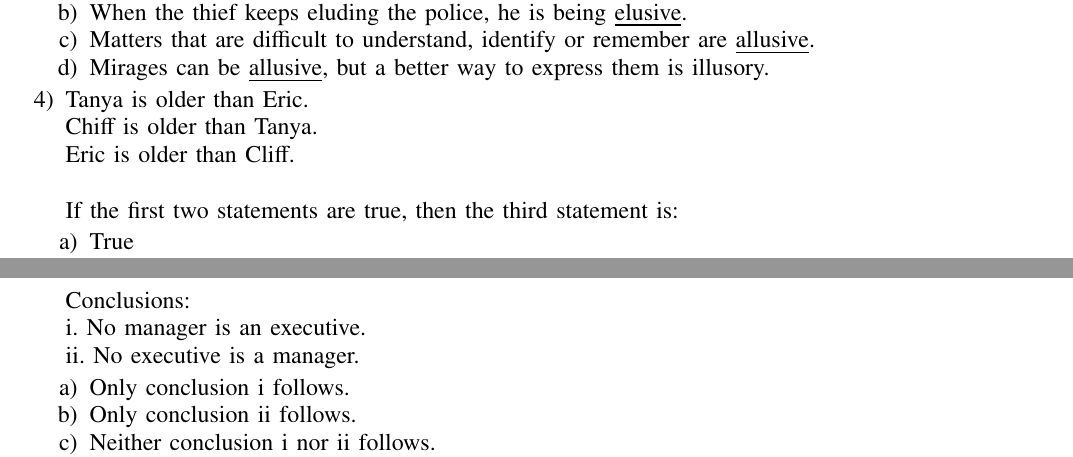
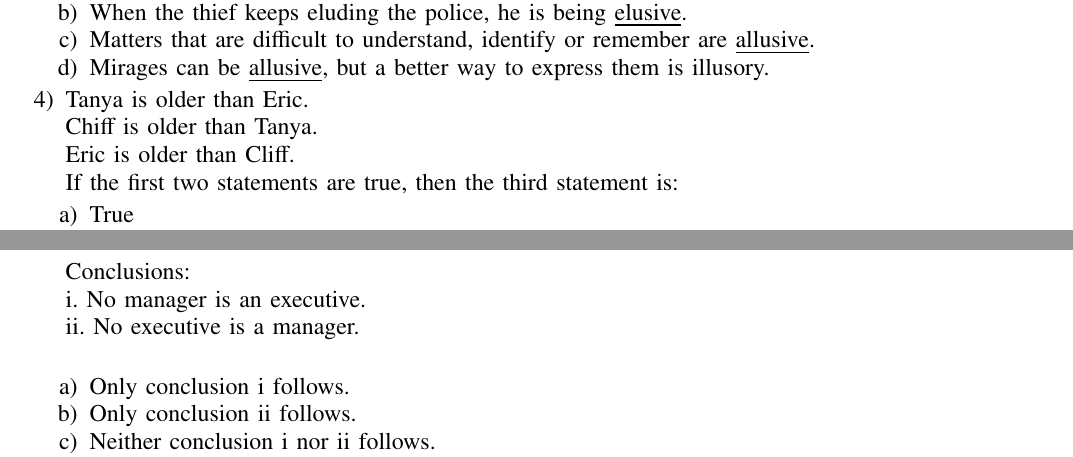
Before and after one commit to Jashwanthm11031/EE1030, a LaTeX paper (gate/gate1.tex): two parts of pages 1 and 2 of 2, joined at a grey line, cut so that both start at the same text. Compiled offline with pdfLaTeX.

Commit message:
Add files via upload

```diff
--- a/gate/gate1.tex
+++ b/gate/gate1.tex
@@ -80,8 +80,8 @@
         \item Matters that are difficult to understand, identify or remember are \underline{allusive}.
         \item Mirages can be \underline{allusive}, but a better way to express them is illusory.
     \end{enumerate}
-    \item Tanya is older than Eric.\\Chiff is older than Tanya.\\Eric is older than Cliff.\\\\
-    If the first two statements are true, then the third statement is:
+    \item Tanya is older than Eric.\\Chiff is older than Tanya.\\Eric is older than Cliff.\\
+	    \hfill{If the first two statements are true, then the third statement is:}
     \begin{enumerate}
         \item True
         \item False
@@ -108,7 +108,7 @@
     \uppercase{\expandafter{\romannumeral2}}. All the leaders are executives.\\\\
     Conclusions:\\
     \uppercase{\expandafter{\romannumeral1}}. No manager is an executive.\\
-    \uppercase{\expandafter{\romannumeral2}}. No executive is a manager.
+    \uppercase{\expandafter{\romannumeral2}}. No executive is a manager.\\
     \begin{enumerate}
         \item Only conclusion \uppercase{\expandafter{\romannumeral1}} follows.
         \item Only conclusion \uppercase{\expandafter{\romannumeral2}} follows.
```
Also changed, not shown: gate/gate1.pdf, 1 other file.
